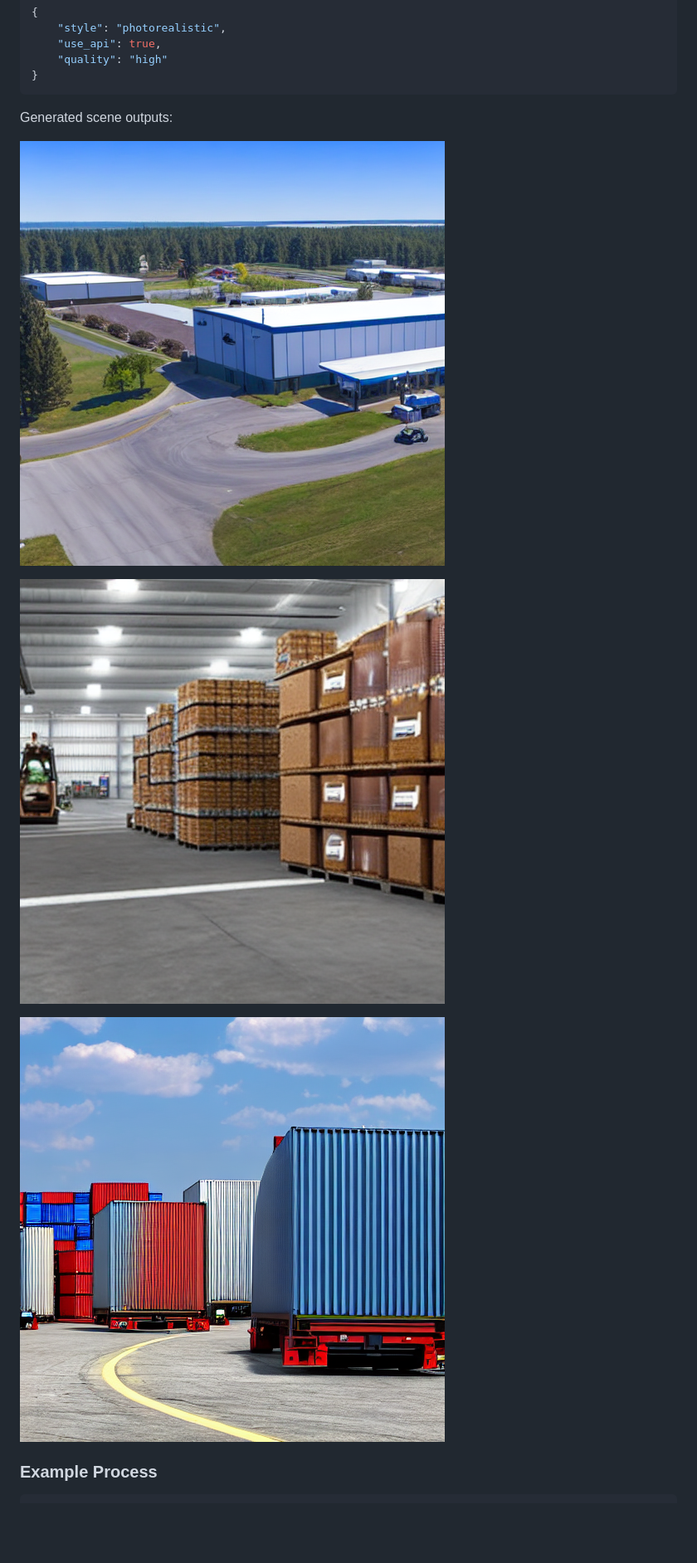
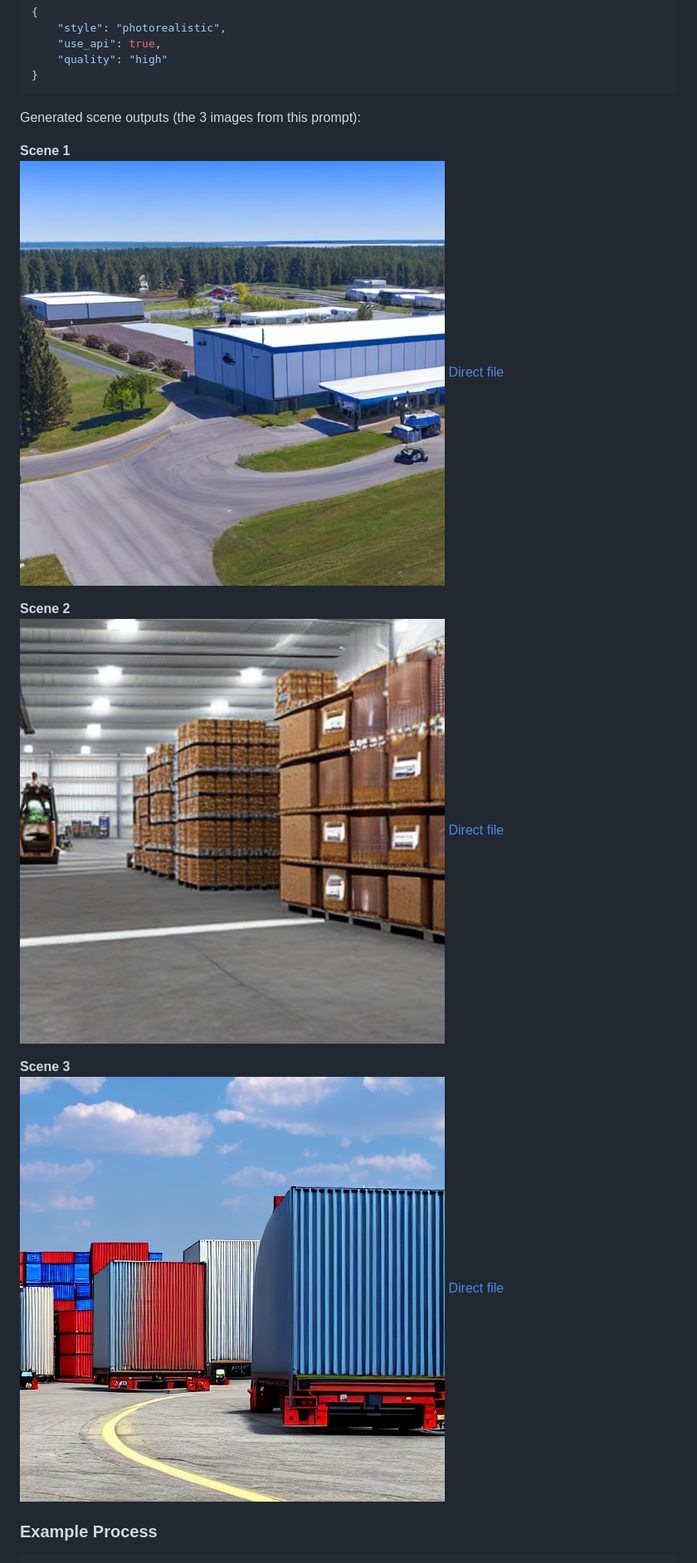
Before and after one commit to Rakshit-2005/The-Pitch-Visualizer-From-Words-to-Storyboard---Darwix-AI-Project, a Markdown page: README.md, the part around the change. Shown at 83% size. Drawn GitHub-style; blank space fills up the shorter version.

Commit message:
Clarify README output section with explicit Scene 1/2/3 image blocks

````diff
--- a/README.md
+++ b/README.md
@@ -146,13 +146,19 @@ Image generated from the above prompt (style: photorealistic, use_api: true, qua
 }
 ```
 
-Generated scene outputs:
+Generated scene outputs (the 3 images from this prompt):
 
-![Generated Scene 1](docs/images/example_scene_1.png)
+**Scene 1**
+![Scene 1 Output](docs/images/example_scene_1.png)
+[Direct file](docs/images/example_scene_1.png)
 
-![Generated Scene 2](docs/images/example_scene_2.png)
+**Scene 2**
+![Scene 2 Output](docs/images/example_scene_2.png)
+[Direct file](docs/images/example_scene_2.png)
 
-![Generated Scene 3](docs/images/example_scene_3.png)
+**Scene 3**
+![Scene 3 Output](docs/images/example_scene_3.png)
+[Direct file](docs/images/example_scene_3.png)
 
 ### Example Process
 
````
